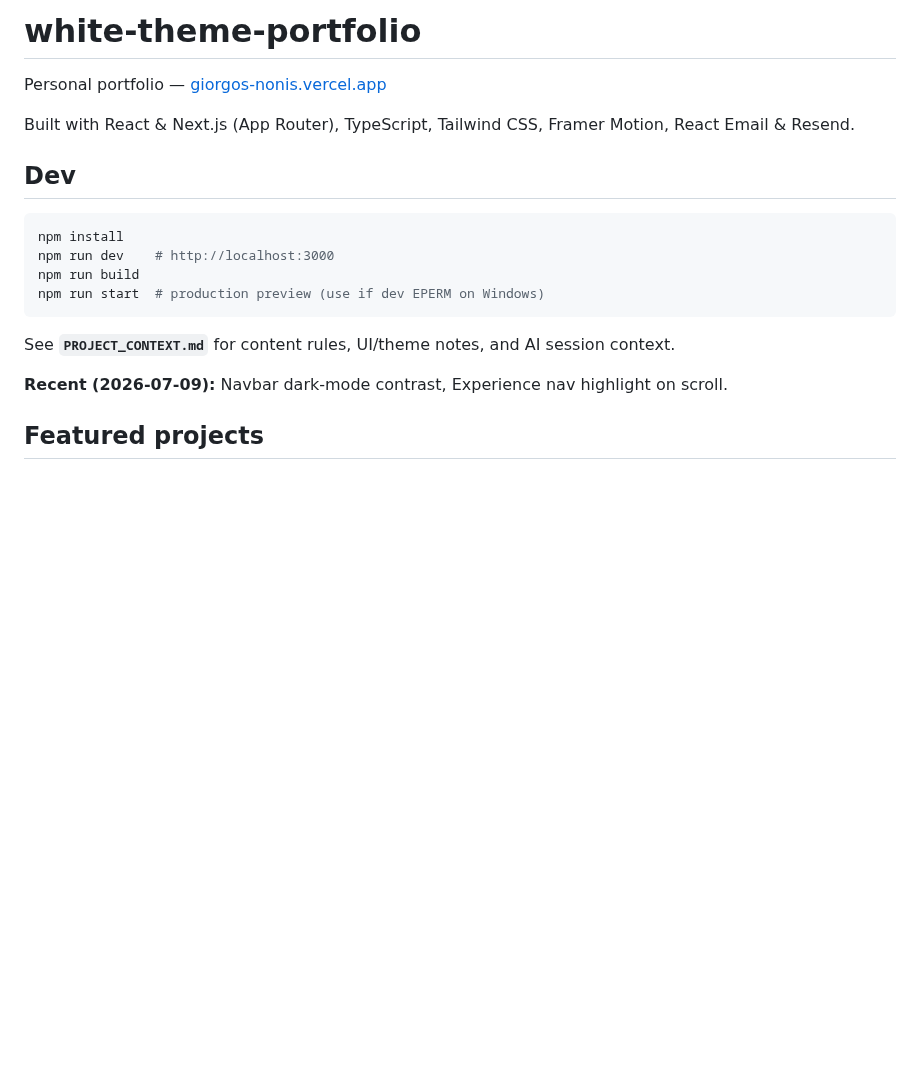
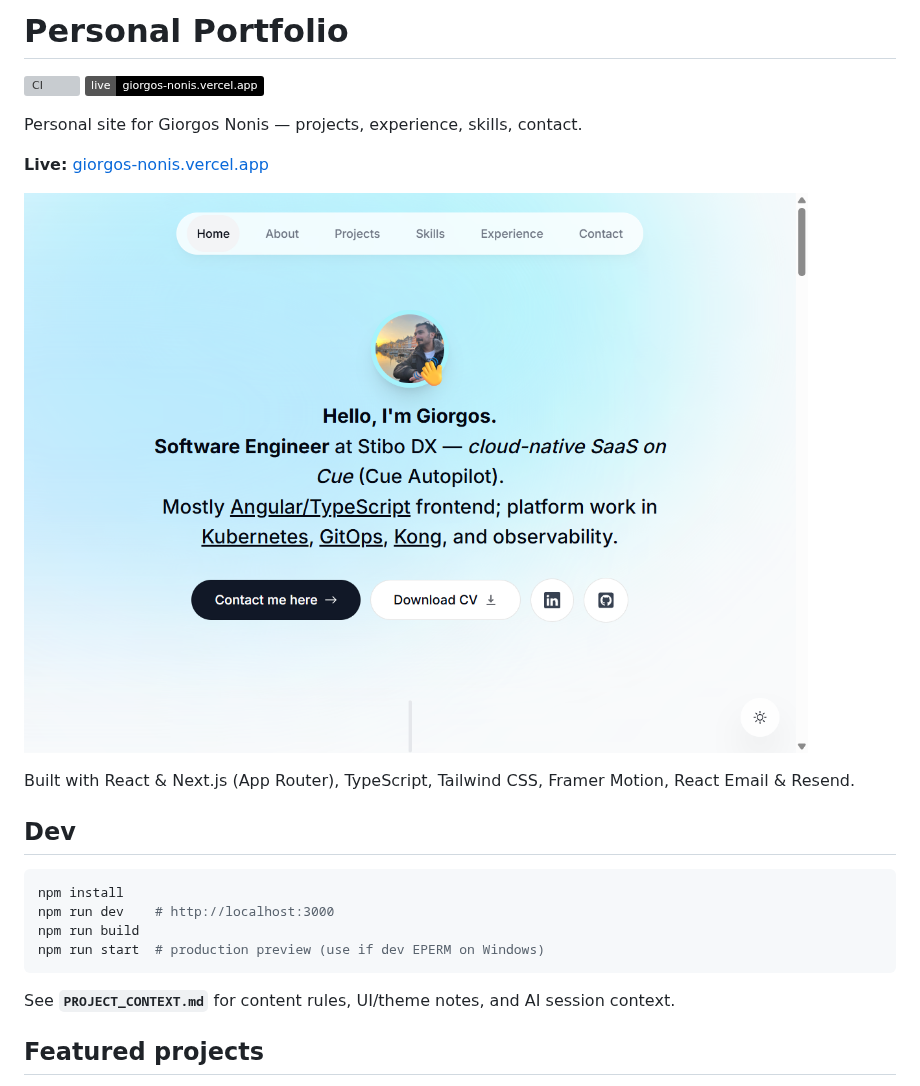
Before and after one commit to GeorgeNonis/white-themed-portfolio, a Markdown page: README.md, the part around one of its changes. Rendered like a GitHub page; pictures changed too: docs/preview.png (added); badges without logos; blank space fills up the shorter version; grey boxes are pictures that could not be loaded.

```diff
--- a/README.md
+++ b/README.md
@@ -1,6 +1,13 @@
-# white-theme-portfolio
+# Personal Portfolio
 
-Personal portfolio — [giorgos-nonis.vercel.app](https://giorgos-nonis.vercel.app)
+[![CI](https://github.com/GeorgeNonis/white-themed-portfolio/actions/workflows/ci.yml/badge.svg)](https://github.com/GeorgeNonis/white-themed-portfolio/actions/workflows/ci.yml)
+[![Live on Vercel](https://img.shields.io/badge/live-giorgos--nonis.vercel.app-000?logo=vercel)](https://giorgos-nonis.vercel.app)
+
+Personal site for Giorgos Nonis — projects, experience, skills, contact.
+
+**Live:** [giorgos-nonis.vercel.app](https://giorgos-nonis.vercel.app)
+
+![Portfolio preview — hero and navigation](./docs/preview.png)
 
 Built with React & Next.js (App Router), TypeScript, Tailwind CSS, Framer Motion, React Email & Resend.
 
@@ -15,7 +22,5 @@ npm run start  # production preview (use if dev EPERM on Windows)
 
 See **`PROJECT_CONTEXT.md`** for content rules, UI/theme notes, and AI session context.
 
-**Recent (2026-07-09):** Navbar dark-mode contrast, Experience nav highlight on scroll.
-
 ## Featured projects
 
```
Also changed, not shown: other parts of README.md (+2 -2 lines), PROJECT_CONTEXT.md (+2 -1 lines), 2 other files.
